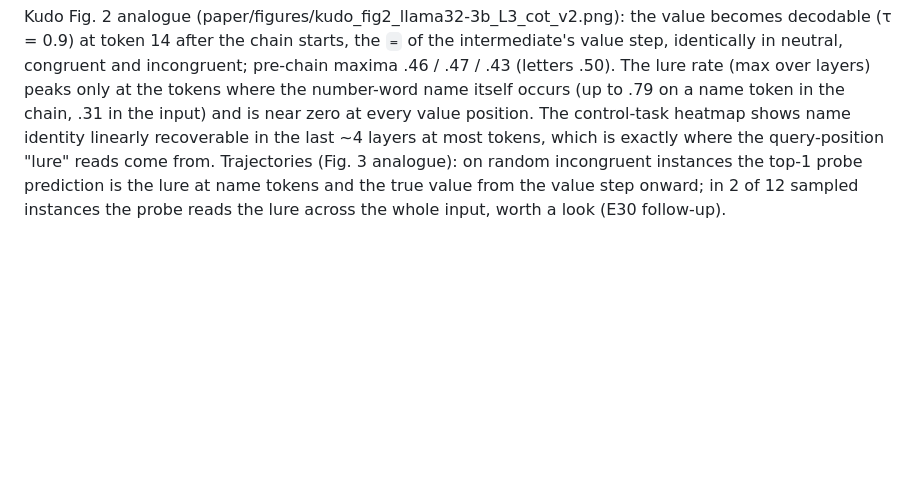
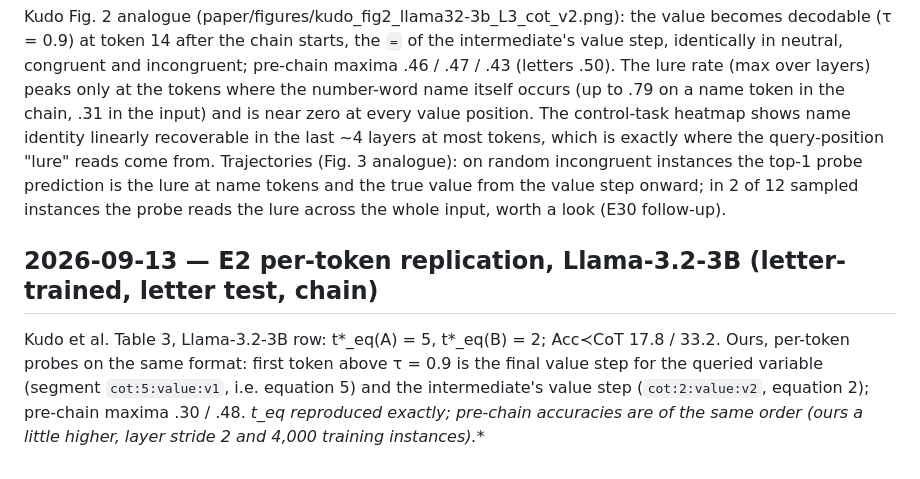
Before and after one commit to NietZteiN/probing, a Markdown page: results/NOTES.md, the part around the change. Rendered like a GitHub page; blank space fills up the shorter version.

```diff
--- a/results/NOTES.md
+++ b/results/NOTES.md
@@ -182,3 +182,12 @@ at most tokens, which is exactly where the query-position "lure" reads come from
 (Fig. 3 analogue): on random incongruent instances the top-1 probe prediction is the lure at
 name tokens and the true value from the value step onward; in 2 of 12 sampled instances the
 probe reads the lure across the whole input, worth a look (E30 follow-up).
+
+## 2026-09-13 — E2 per-token replication, Llama-3.2-3B (letter-trained, letter test, chain)
+
+Kudo et al. Table 3, Llama-3.2-3B row: t*_eq(A) = 5, t*_eq(B) = 2; Acc≺CoT 17.8 / 33.2.
+Ours, per-token probes on the same format: first token above τ = 0.9 is the final value step
+for the queried variable (segment `cot:5:value:v1`, i.e. equation 5) and the intermediate's value
+step (`cot:2:value:v2`, equation 2); pre-chain maxima .30 / .48. **t*_eq reproduced exactly;
+pre-chain accuracies are of the same order (ours a little higher, layer stride 2 and 4,000
+training instances).**
```
Also changed, not shown: docs/EXPERIMENTS.md (+4 -4 lines).
